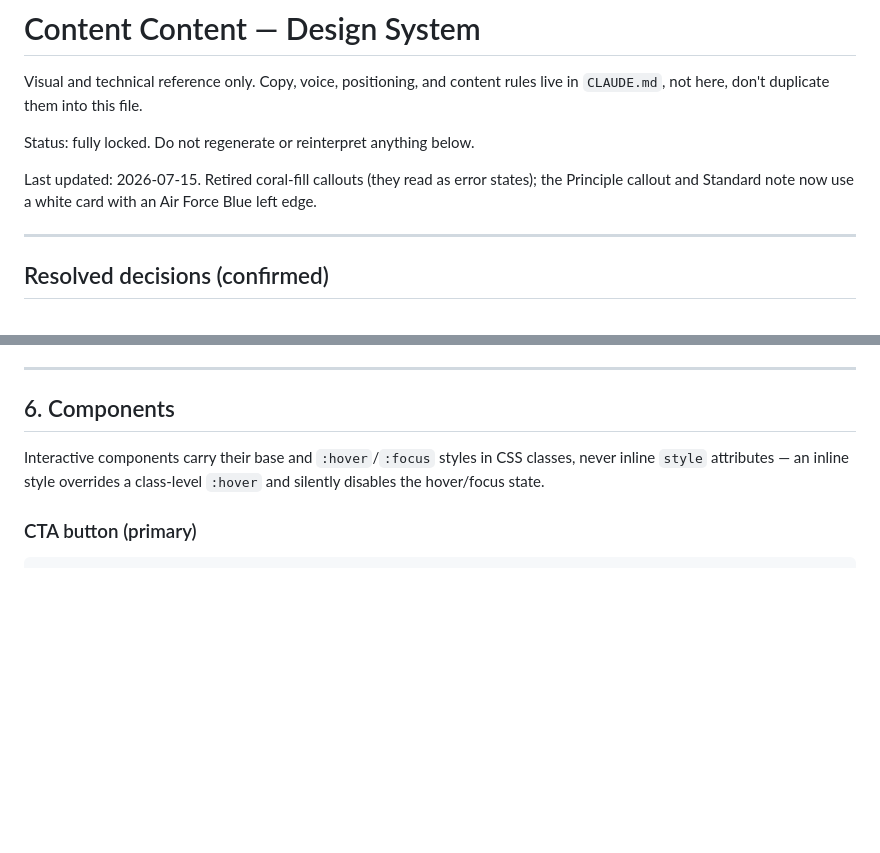
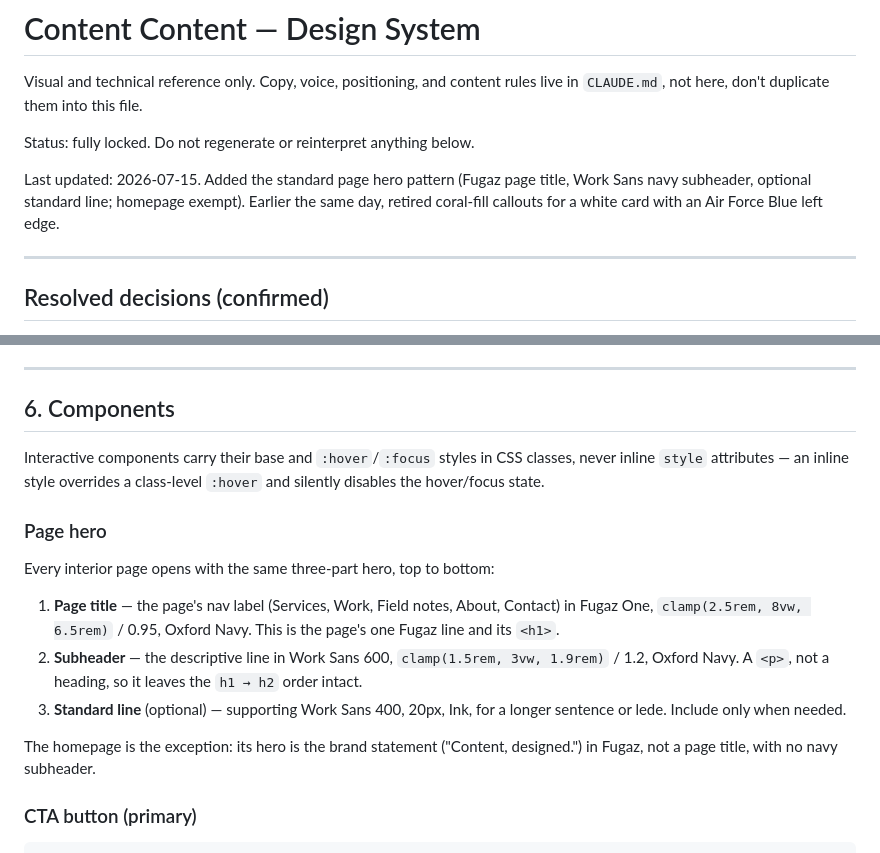
Before and after one commit to Brady-Sam/Content-Content, a Markdown page: DESIGN.md, 2 parts joined by grey strips. Rendered like a GitHub page; blank space fills up the shorter version.

Commit message:
Document the standard page hero pattern
Fugaz page title, Work Sans navy subheader, optional standard line; homepage
kept as the brand-hero exception.

Co-Authored-By: Claude Opus 4.8 <noreply@anthropic.com>

````diff
--- a/DESIGN.md
+++ b/DESIGN.md
@@ -4,7 +4,7 @@ Visual and technical reference only. Copy, voice, positioning, and content rules
 
 Status: fully locked. Do not regenerate or reinterpret anything below.
 
-Last updated: 2026-07-15. Retired coral-fill callouts (they read as error states); the Principle callout and Standard note now use a white card with an Air Force Blue left edge.
+Last updated: 2026-07-15. Added the standard page hero pattern (Fugaz page title, Work Sans navy subheader, optional standard line; homepage exempt). Earlier the same day, retired coral-fill callouts for a white card with an Air Force Blue left edge.
 
 ---
 
@@ -187,6 +187,16 @@ The reference generator loops a fixed `60` tiles; the production build instead d
 
 Interactive components carry their base and `:hover`/`:focus` styles in CSS classes, never inline `style` attributes — an inline style overrides a class-level `:hover` and silently disables the hover/focus state.
 
+### Page hero
+
+Every interior page opens with the same three-part hero, top to bottom:
+
+1. **Page title** — the page's nav label (Services, Work, Field notes, About, Contact) in Fugaz One, `clamp(2.5rem, 8vw, 6.5rem)` / 0.95, Oxford Navy. This is the page's one Fugaz line and its `<h1>`.
+2. **Subheader** — the descriptive line in Work Sans 600, `clamp(1.5rem, 3vw, 1.9rem)` / 1.2, Oxford Navy. A `<p>`, not a heading, so it leaves the `h1 → h2` order intact.
+3. **Standard line** (optional) — supporting Work Sans 400, 20px, Ink, for a longer sentence or lede. Include only when needed.
+
+The homepage is the exception: its hero is the brand statement ("Content, designed.") in Fugaz, not a page title, with no navy subheader.
+
 ### CTA button (primary)
 ```html
 <a href="#" style="display:inline-block;background:#B23A2E;color:#F6F5F3;font-family:'Work Sans',sans-serif;font-weight:600;font-size:16px;text-decoration:none;padding:13px 26px;border-radius:6px;" style-hover="background:#8F2E24;">Label</a>
````
